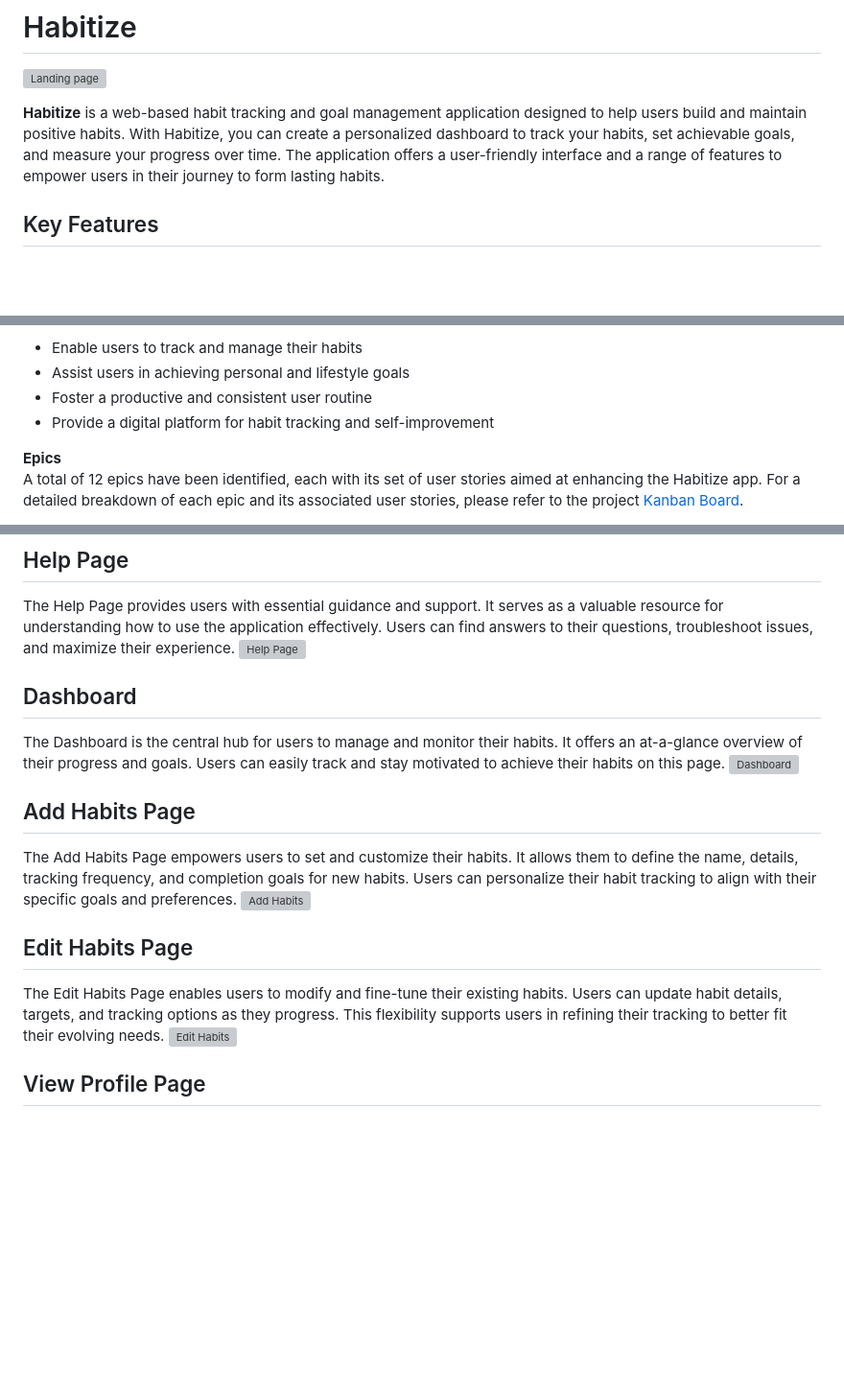
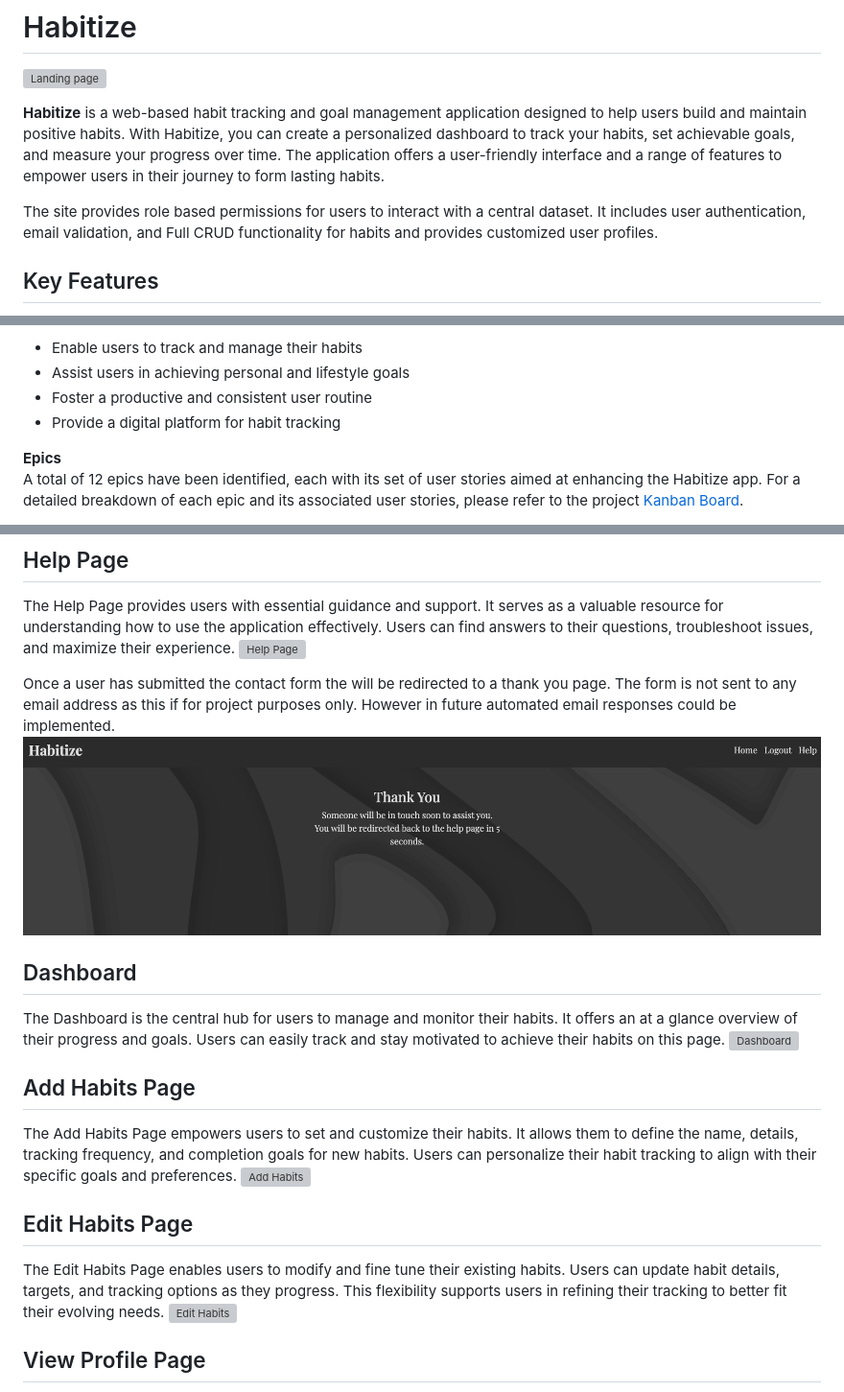
Before and after one commit to jflets/Habitize, a Markdown page: README.md, 3 parts joined by grey strips. Shown at 96% size. Drawn GitHub-style; pictures changed too: screenshots/help-ty-page.png (added); blank space fills up the shorter version; grey boxes are pictures that could not be loaded.

```diff
--- a/README.md
+++ b/README.md
@@ -3,6 +3,8 @@
 ![Landing page](/screenshots/landing-page.gif)
 
 **Habitize** is a web-based habit tracking and goal management application designed to help users build and maintain positive habits. With Habitize, you can create a personalized dashboard to track your habits, set achievable goals, and measure your progress over time. The application offers a user-friendly interface and a range of features to empower users in their journey to form lasting habits.
+
+The site provides role based permissions for users to interact with a central dataset. It includes user authentication, email validation, and Full CRUD functionality for habits and provides customized user profiles.
 
 ## Key Features
 
@@ -127,7 +129,7 @@ Habitize is designed as a user-friendly platform where individuals can effective
 - Enable users to track and manage their habits
 - Assist users in achieving personal and lifestyle goals
 - Foster a productive and consistent user routine
-- Provide a digital platform for habit tracking and self-improvement
+- Provide a digital platform for habit tracking
 
 **Epics**
 A total of 12 epics have been identified, each with its set of user stories aimed at enhancing the Habitize app. For a detailed breakdown of each epic and its associated user stories, please refer to the project [Kanban Board](https://github.com/users/jflets/projects/3).
@@ -411,14 +413,17 @@ The Signup Page allows new users to join the application. By creating an account
 ## Help Page
 The Help Page provides users with essential guidance and support. It serves as a valuable resource for understanding how to use the application effectively. Users can find answers to their questions, troubleshoot issues, and maximize their experience.
   ![Help Page](/screenshots/help-page.gif)
+
+Once a user has submitted the contact form the will be redirected to a thank you page. The form is not sent to any email address as this if for project purposes only. However in future automated email responses could be implemented.
+  ![thank you page](/screenshots/help-ty-page.png)
 ## Dashboard
-The Dashboard is the central hub for users to manage and monitor their habits. It offers an at-a-glance overview of their progress and goals. Users can easily track and stay motivated to achieve their habits on this page.
+The Dashboard is the central hub for users to manage and monitor their habits. It offers an at a glance overview of their progress and goals. Users can easily track and stay motivated to achieve their habits on this page.
   ![Dashboard](/screenshots/dashboard.png)
 ## Add Habits Page
 The Add Habits Page empowers users to set and customize their habits. It allows them to define the name, details, tracking frequency, and completion goals for new habits. Users can personalize their habit tracking to align with their specific goals and preferences.
   ![Add Habits](/screenshots/add-habit-2.png)
 ## Edit Habits Page
-The Edit Habits Page enables users to modify and fine-tune their existing habits. Users can update habit details, targets, and tracking options as they progress. This flexibility supports users in refining their tracking to better fit their evolving needs.
+The Edit Habits Page enables users to modify and fine tune their existing habits. Users can update habit details, targets, and tracking options as they progress. This flexibility supports users in refining their tracking to better fit their evolving needs.
   ![Edit Habits](/screenshots/edit-habit.gif)
 ## View Profile Page
 The View Profile Page allows users to discover and learn more about other users within the community. It fosters social interaction and engagement, encouraging users to connect, share experiences, and gain inspiration from others.
```
Also changed, not shown: other parts of README.md (+19 -10 lines), screenshots/mobile-navbar.png (added), screenshots/navbar.png (added), screenshots/username-taken.png (added), 1 other file.
